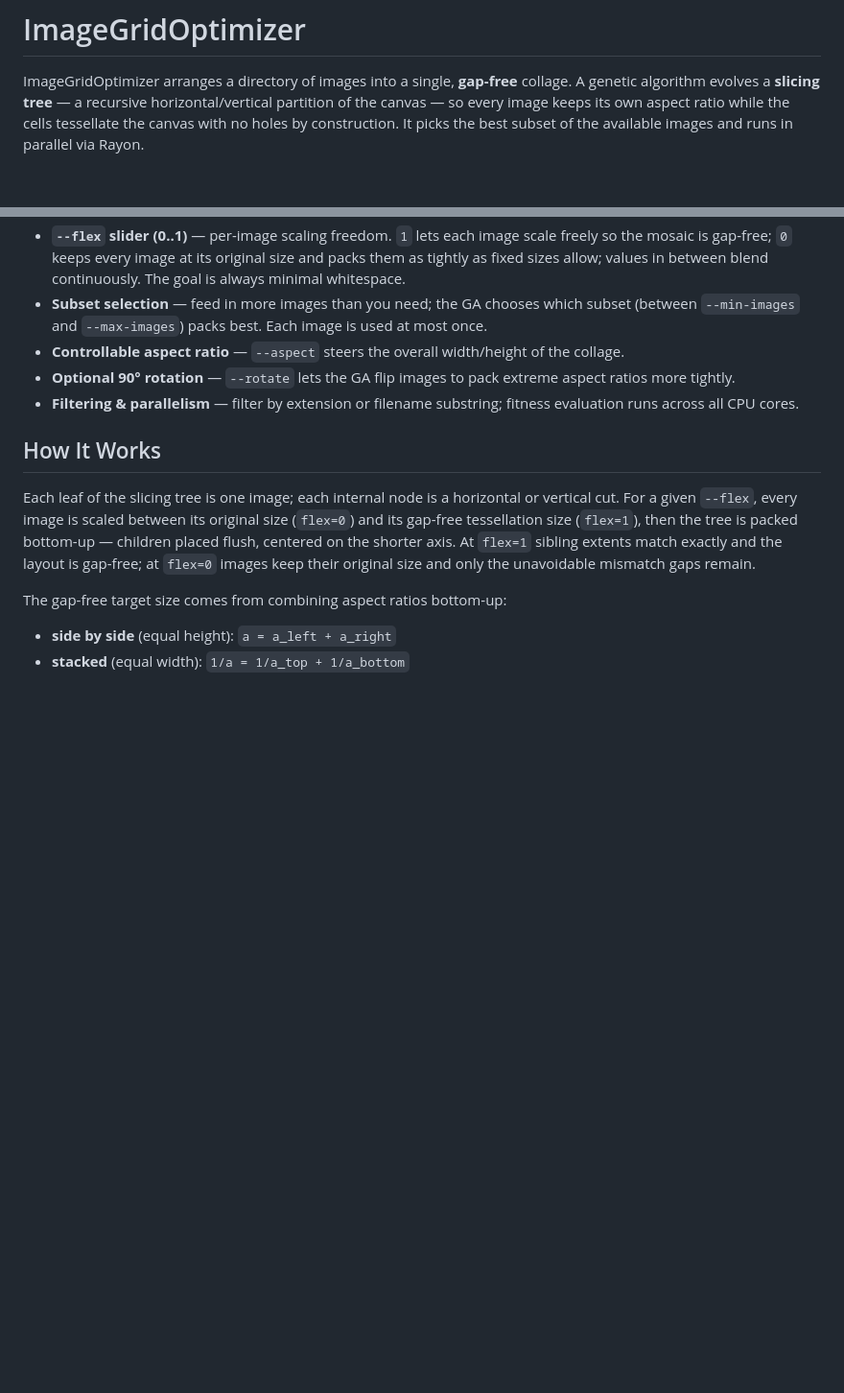
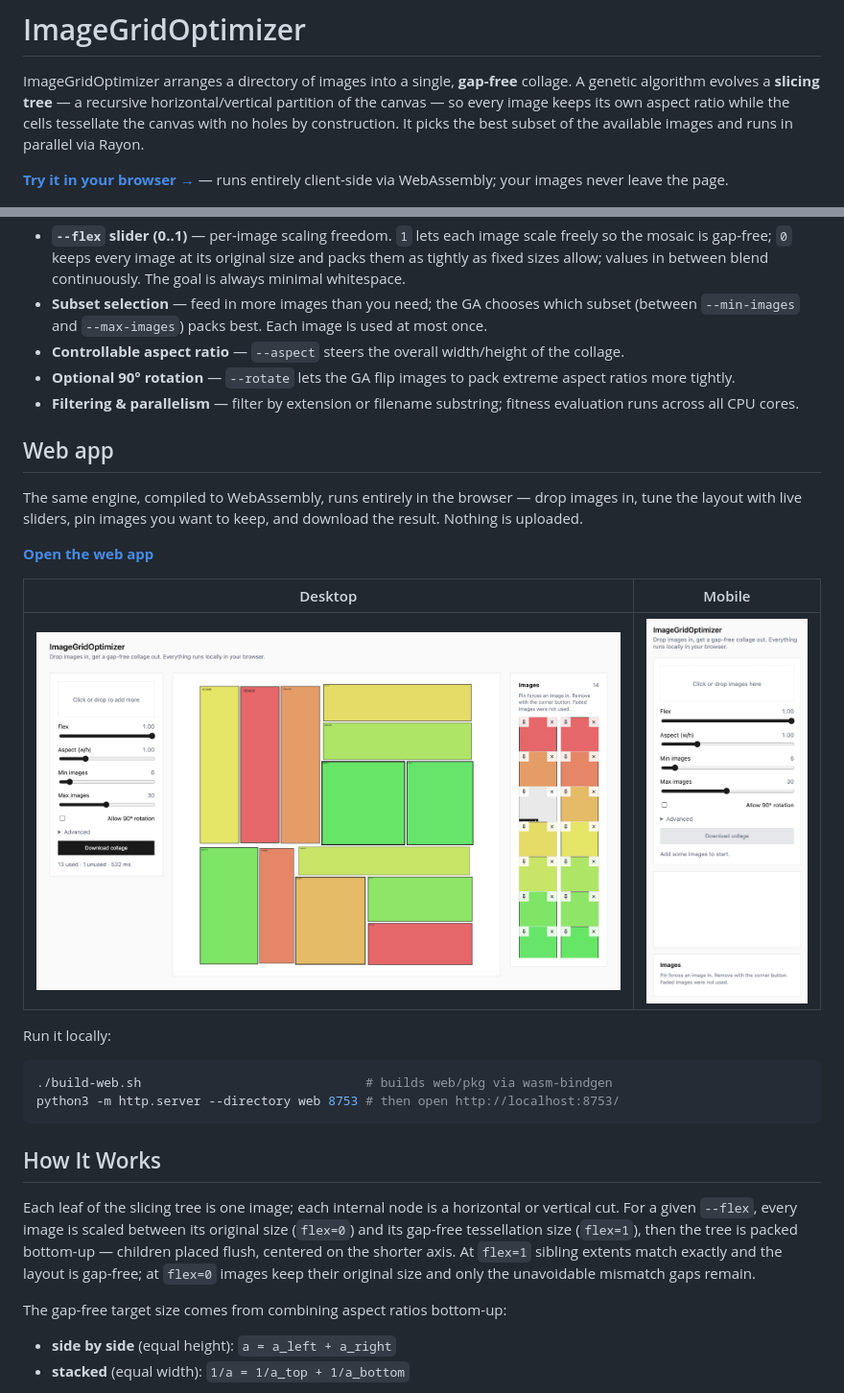
Before and after one commit to intervall-ludger/ImageGridOptimizer, a Markdown page: README.md, 2 parts joined by grey strips. Shown at 96% size. GitHub-like rendering; pictures changed too: web/screenshots/desktop.png (added), web/screenshots/mobile.png (added); blank space fills up the shorter version.

Commit message:
Add GitHub Pages deploy, screenshots, and README web section

````diff
--- a/README.md
+++ b/README.md
@@ -1,6 +1,8 @@
 # ImageGridOptimizer
 
 ImageGridOptimizer arranges a directory of images into a single, **gap-free** collage. A genetic algorithm evolves a **slicing tree** — a recursive horizontal/vertical partition of the canvas — so every image keeps its own aspect ratio while the cells tessellate the canvas with no holes by construction. It picks the best subset of the available images and runs in parallel via Rayon.
+
+**[Try it in your browser →](https://intervall-ludger.github.io/ImageGridOptimizer/)** — runs entirely client-side via WebAssembly; your images never leave the page.
 
 ![Collage Example](examples/medium.jpg)
 
@@ -13,6 +15,23 @@ ImageGridOptimizer arranges a directory of images into a single, **gap-free** co
 - **Controllable aspect ratio** — `--aspect` steers the overall width/height of the collage.
 - **Optional 90° rotation** — `--rotate` lets the GA flip images to pack extreme aspect ratios more tightly.
 - **Filtering & parallelism** — filter by extension or filename substring; fitness evaluation runs across all CPU cores.
+
+## Web app
+
+The same engine, compiled to WebAssembly, runs entirely in the browser — drop images in, tune the layout with live sliders, pin images you want to keep, and download the result. Nothing is uploaded.
+
+[**Open the web app**](https://intervall-ludger.github.io/ImageGridOptimizer/)
+
+| Desktop | Mobile |
+|:---:|:---:|
+| ![Web app on desktop](web/screenshots/desktop.png) | <img src="web/screenshots/mobile.png" alt="Web app on mobile" width="240" /> |
+
+Run it locally:
+
+```bash
+./build-web.sh                              # builds web/pkg via wasm-bindgen
+python3 -m http.server --directory web 8753 # then open http://localhost:8753/
+```
 
 ## How It Works
 
````
Also changed, not shown: 1 other file.
